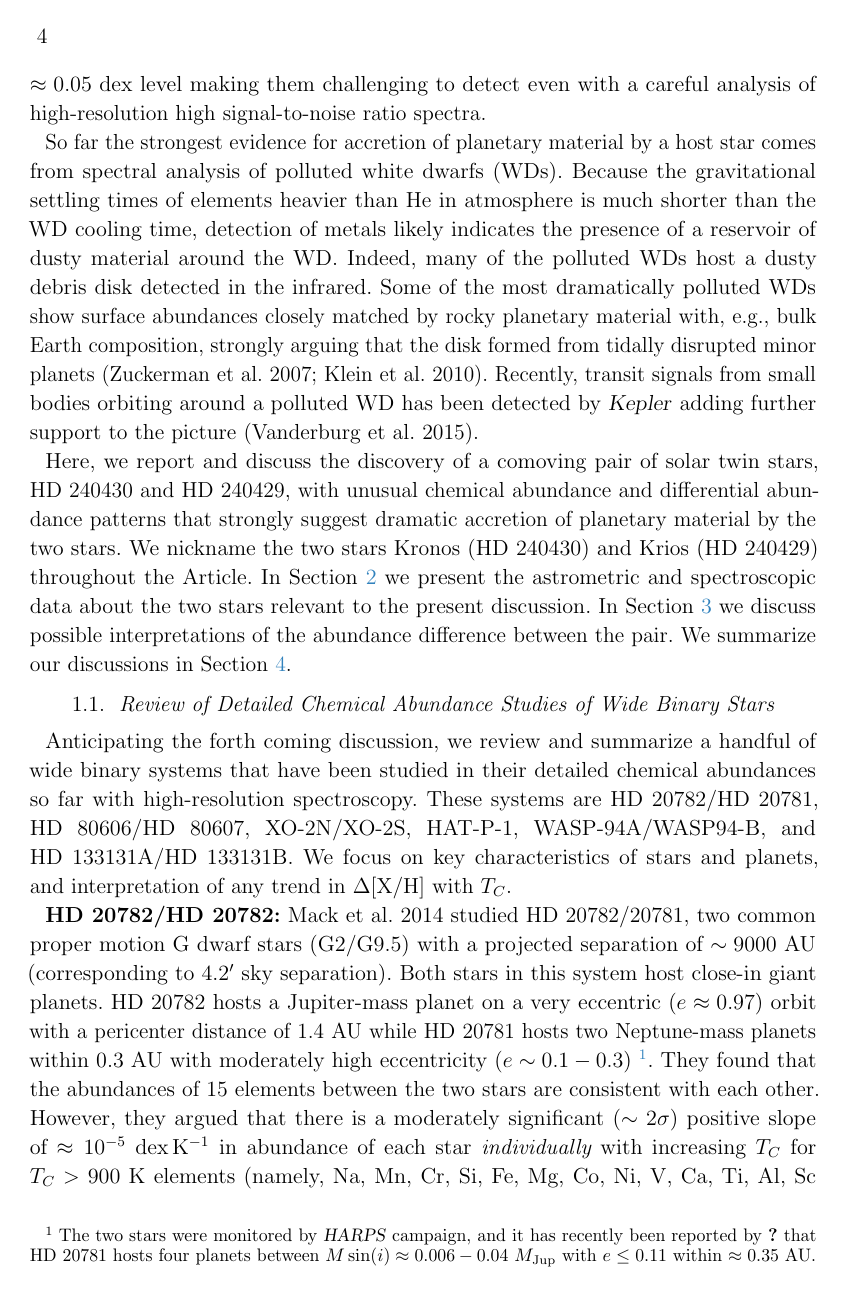
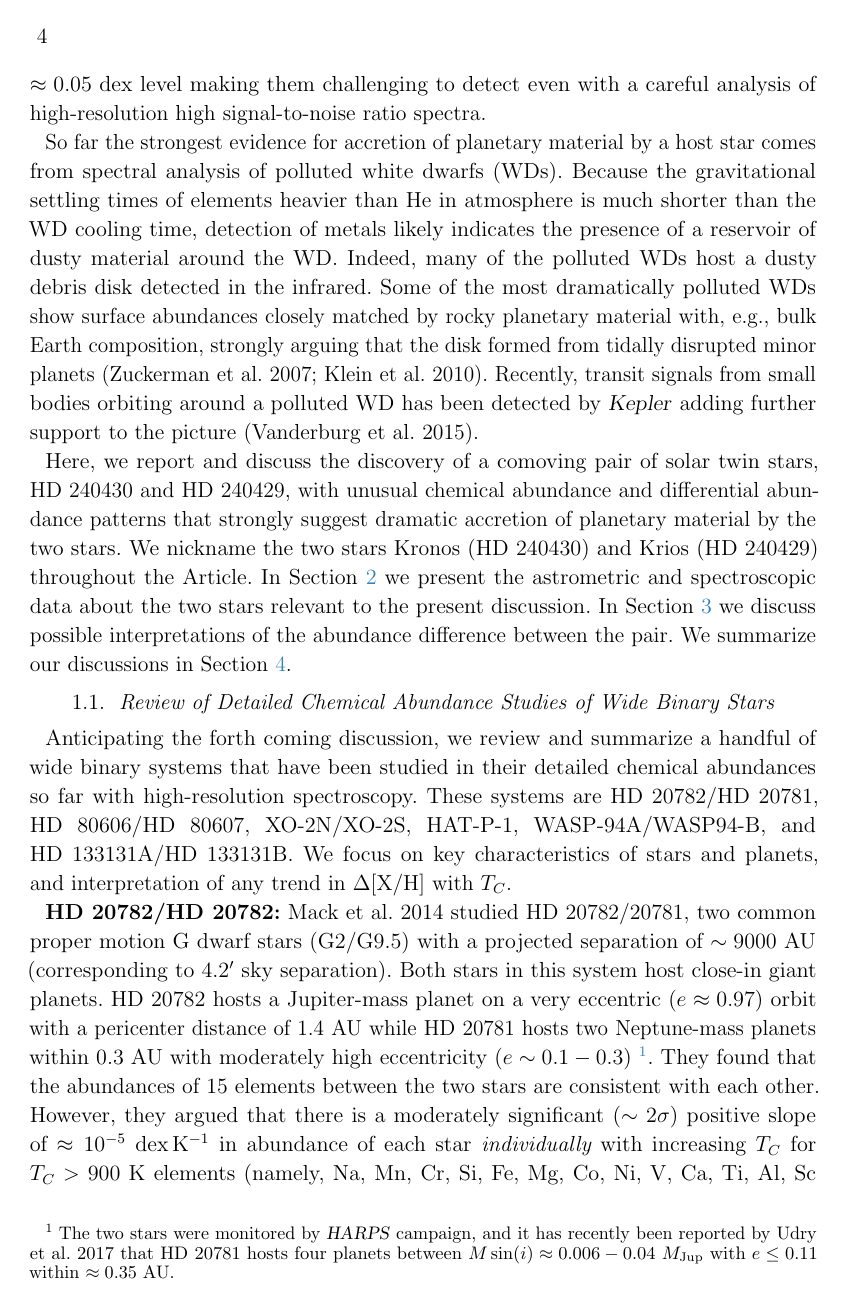
Before and after one commit to smoh/Group1199, a LaTeX paper (paper/ms.tex): page 4 of 19. Compiled offline with pdfLaTeX.

Commit message:
Add a missing reference.

```diff
--- a/paper/ms.tex
+++ b/paper/ms.tex
@@ -261,10 +261,10 @@ HD~20782 hosts a Jupiter-mass planet on a very eccentric ($e\approx 0.97$)
 orbit with a pericenter distance of 1.4~AU while HD~20781 hosts two
 Neptune-mass planets within 0.3~AU with moderately high eccentricity
 ($e\sim0.1-0.3$) \footnote{
-  The two stars were monitored by \project{HARPS}
-  campaign, and it has recently been reported by \citealt{todo} that HD~20781 hosts
-  four planets between $M\sin(i)\approx 0.006-0.04$~\mjupiter\ with $e \le
-  0.11$ within $\approx 0.35$~AU.}.
+  The two stars were monitored by \project{HARPS} campaign, and it has recently
+  been reported by \citealt{2017arXiv170505153U} that HD~20781 hosts four
+  planets between $M\sin(i)\approx 0.006-0.04$~\mjupiter\ with $e \le 0.11$
+  within $\approx 0.35$~AU.}.
 They found that the abundances of 15 elements between the two stars are
 consistent with each other.
 However, they argued that there is a moderately significant ($\sim 2\sigma$)
```
